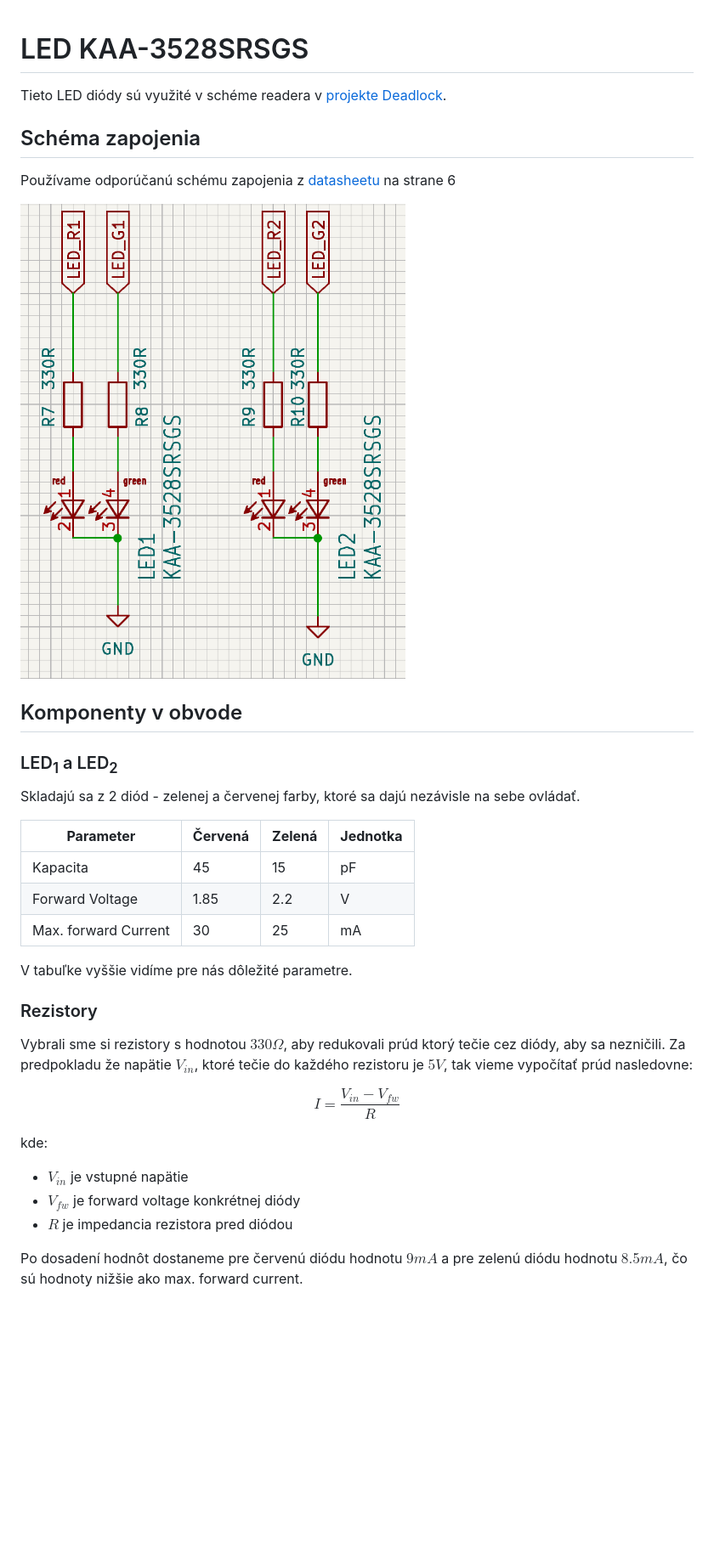
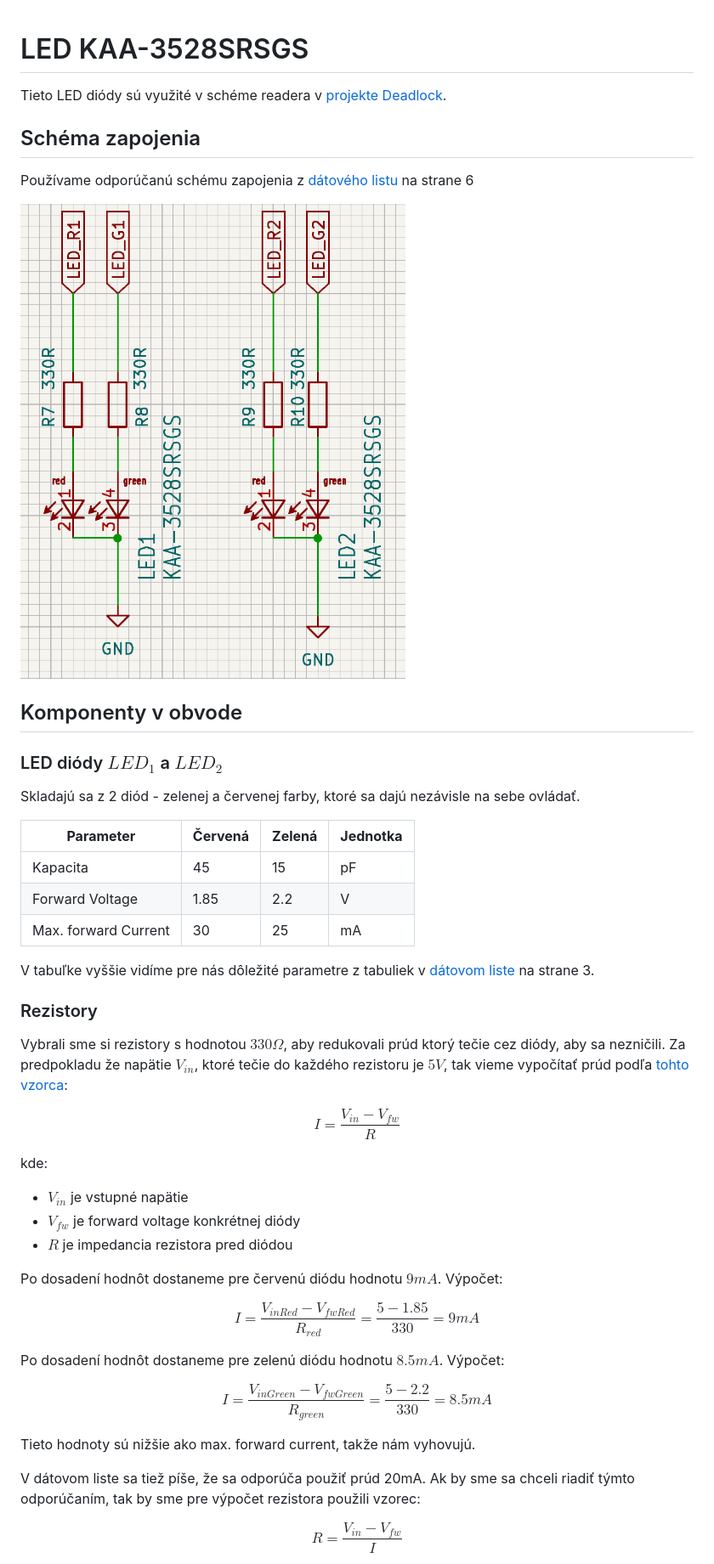
Before and after one commit to ostertag/UACS, a Markdown page: leds/KAA-3528SRSGS_led.md, the part around the change printed below. Shown: that part at 85% size. GitHub-like rendering; pictures changed too: leds/schematic1.png (added); blank space fills up the shorter version.

```diff
--- a/leds/KAA-3528SRSGS_led.md
+++ b/leds/KAA-3528SRSGS_led.md
@@ -1,13 +1,17 @@
 # LED KAA-3528SRSGS
+
 Tieto LED diódy sú využité v schéme readera v [projekte Deadlock](https://gitlab.com/project-deadlock).
 
 ## Schéma zapojenia
-Používame odporúčanú schému zapojenia z [datasheetu](KAA-3528SRSGS_datasheet_1.pdf) na strane 6
 
-![Schéma](schematic.png "Schéma")
+Používame odporúčanú schému zapojenia z [dátového listu](KAA-3528SRSGS_datasheet_1.pdf) na strane 6
+
+![Schéma](schematic1.png)
 
 ## Komponenty v obvode
-### LED<sub>1</sub> a LED<sub>2</sub>
+
+### LED diódy $LED_1$ a $LED_2$
+
 Skladajú sa z 2 diód - zelenej a červenej farby, ktoré sa dajú nezávisle na sebe ovládať.
 
 | **Parameter**   | **Červená** | **Zelená** | **Jednotka** |
@@ -16,10 +20,11 @@ Skladajú sa z 2 diód - zelenej a červenej farby, ktoré sa dajú nezávisle n
 | Forward Voltage | 1.85        | 2.2        | V            |
 | Max. forward Current | 30          | 25         | mA           |
 
-V tabuľke vyššie vidíme pre nás dôležité parametre.
+V tabuľke vyššie vidíme pre nás dôležité parametre z tabuliek v [dátovom liste](KAA-3528SRSGS_datasheet_2.pdf) na strane 3.
 
 ### Rezistory
-Vybrali sme si rezistory s hodnotou $330\Omega$, aby redukovali prúd ktorý tečie cez diódy, aby sa nezničili. Za predpokladu že napätie $V_{in}$, ktoré tečie do každého rezistoru je $5V$, tak vieme vypočítať prúd nasledovne:
+
+Vybrali sme si rezistory s hodnotou $330\Omega$, aby redukovali prúd ktorý tečie cez diódy, aby sa nezničili. Za predpokladu že napätie $V_{in}$, ktoré tečie do každého rezistoru je $5V$, tak vieme vypočítať prúd podľa [tohto vzorca](https://www.digikey.com/en/resources/conversion-calculators/conversion-calculator-led-series-resistor):
 
 $$I = \frac{V_{in} - V_{fw}}{R}$$
 
@@ -28,4 +33,17 @@ kde:
 - $V_{fw}$ je forward voltage konkrétnej diódy
 - $R$ je impedancia rezistora pred diódou
 
-Po dosadení hodnôt dostaneme pre červenú diódu hodnotu $9mA$ a pre zelenú diódu hodnotu $8.5mA$, čo sú hodnoty nižšie ako max. forward current.
+Po dosadení hodnôt dostaneme pre červenú diódu hodnotu $9mA$. Výpočet:
+
+$$I = \frac{V_{inRed} - V_{fwRed}}{R_{red}} = \frac{5 -1.85}{330} =  9mA$$
+
+ Po dosadení hodnôt dostaneme pre zelenú diódu hodnotu $8.5mA$. Výpočet:
+
+$$I = \frac{V_{inGreen} - V_{fwGreen}}{R_{green}} = \frac{5 -2.2}{330} =  8.5mA$$
+
+Tieto hodnoty sú nižšie ako max. forward current, takže nám vyhovujú.
+
+V dátovom liste sa tiež píše, že sa odporúča použiť prúd 20mA. Ak by sme sa chceli riadiť týmto odporúčaním, tak by sme pre výpočet rezistora použili vzorec:
+
+$$R = \frac{V_{in} - V_{fw}}{I}$$
+
```
Also changed, not shown: other parts of leds/KAA-3528SRSGS_led.md (+9 -0 lines).
